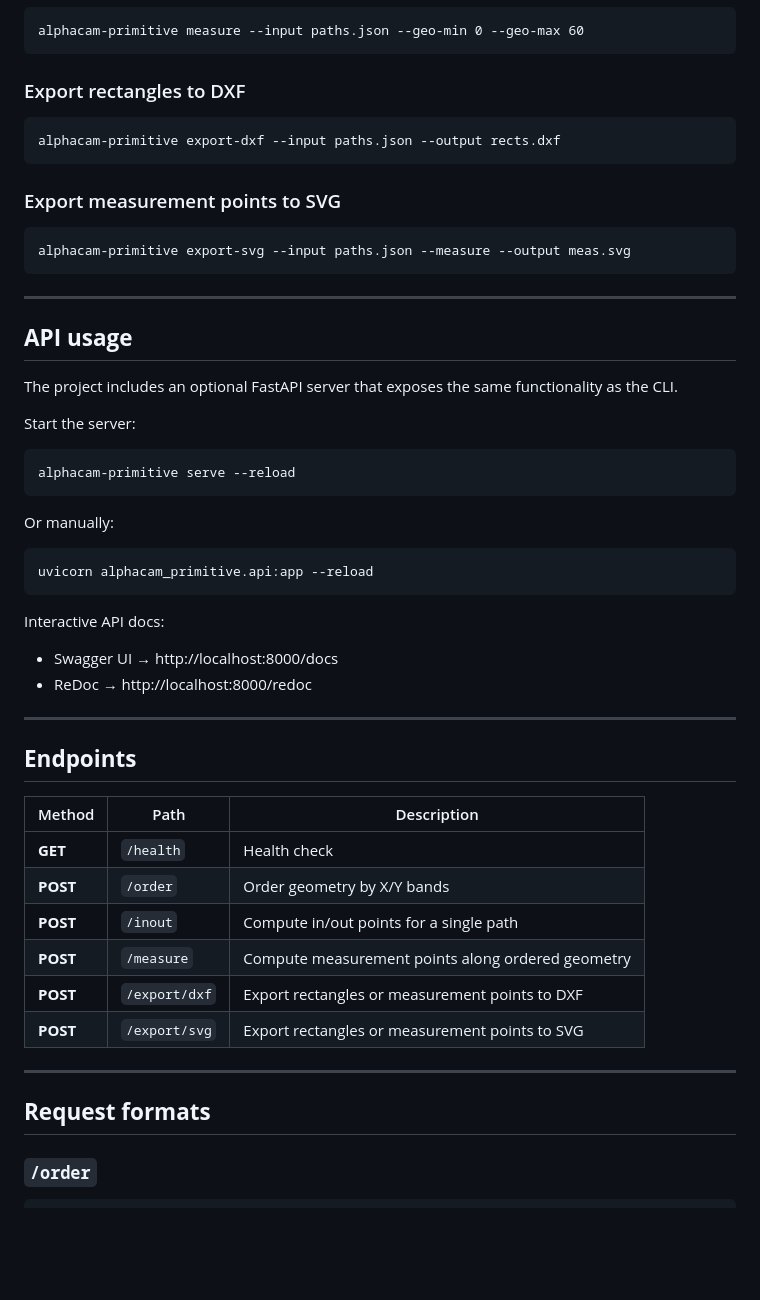
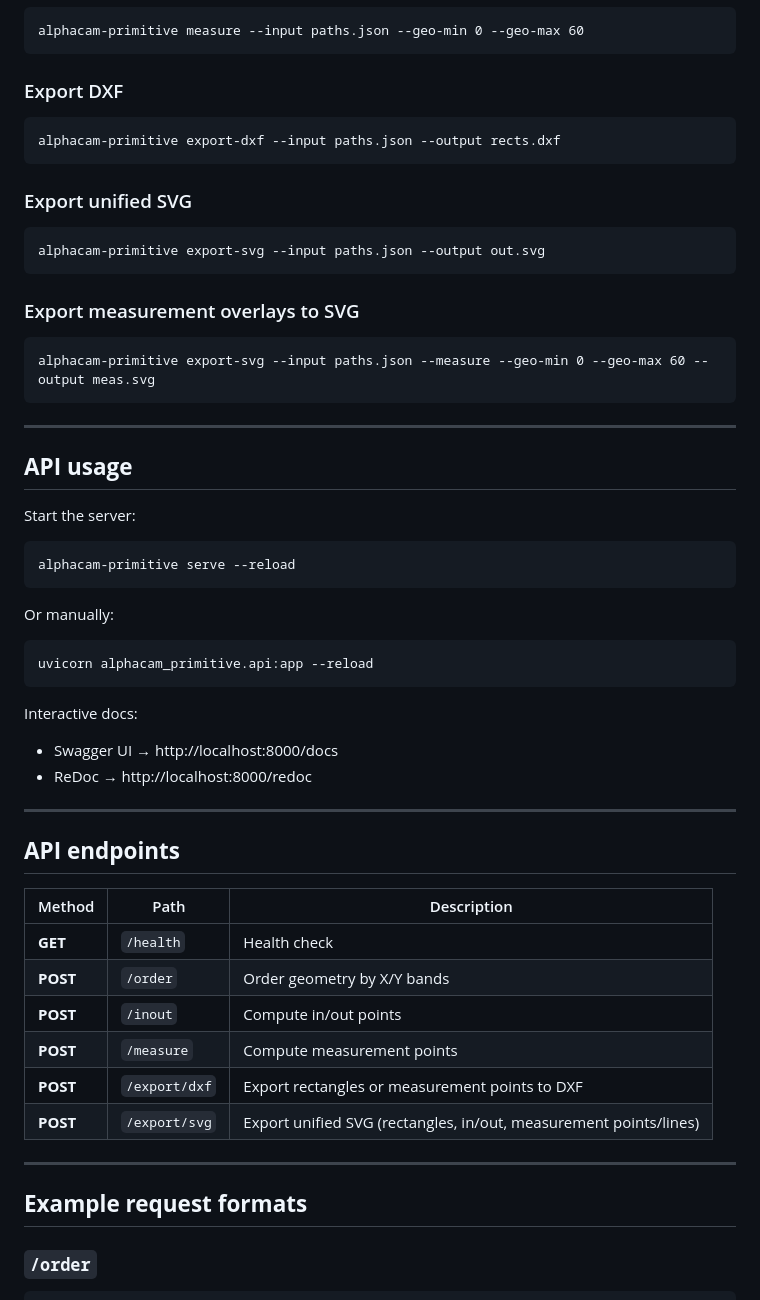
Before and after one commit to JaskRendix/alphacam_primitive, a Markdown page: README.md, the part around one of its changes. Rendered like a GitHub page; blank space fills up the shorter version.

````diff
--- a/README.md
+++ b/README.md
@@ -113,21 +134,24 @@ alphacam-primitive inout --input paths.json --in-dx 1 --in-dy 2
 alphacam-primitive measure --input paths.json --geo-min 0 --geo-max 60
 ```
 
-### Export rectangles to DXF
+### Export DXF
 ```
 alphacam-primitive export-dxf --input paths.json --output rects.dxf
 ```
 
-### Export measurement points to SVG
+### Export unified SVG
 ```
-alphacam-primitive export-svg --input paths.json --measure --output meas.svg
+alphacam-primitive export-svg --input paths.json --output out.svg
+```
+
+### Export measurement overlays to SVG
+```
+alphacam-primitive export-svg --input paths.json --measure --geo-min 0 --geo-max 60 --output meas.svg
 ```
 
 ---
 
 ## **API usage**
-
-The project includes an optional FastAPI server that exposes the same functionality as the CLI.
 
 Start the server:
 
@@ -141,27 +165,27 @@ Or manually:
 uvicorn alphacam_primitive.api:app --reload
 ```
 
-Interactive API docs:
+Interactive docs:
 
 - Swagger UI → http://localhost:8000/docs
 - ReDoc → http://localhost:8000/redoc
 
 ---
 
-## **Endpoints**
+## **API endpoints**
 
 | Method | Path | Description |
 |--------|------|-------------|
 | **GET** | `/health` | Health check |
 | **POST** | `/order` | Order geometry by X/Y bands |
-| **POST** | `/inout` | Compute in/out points for a single path |
-| **POST** | `/measure` | Compute measurement points along ordered geometry |
+| **POST** | `/inout` | Compute in/out points |
+| **POST** | `/measure` | Compute measurement points |
 | **POST** | `/export/dxf` | Export rectangles or measurement points to DXF |
-| **POST** | `/export/svg` | Export rectangles or measurement points to SVG |
+| **POST** | `/export/svg` | Export unified SVG (rectangles, in/out, measurement points/lines) |
 
 ---
 
-## **Request formats**
+## **Example request formats**
 
 ### `/order`
 ```json
````
Also changed, not shown: other parts of README.md (+74 -77 lines).
